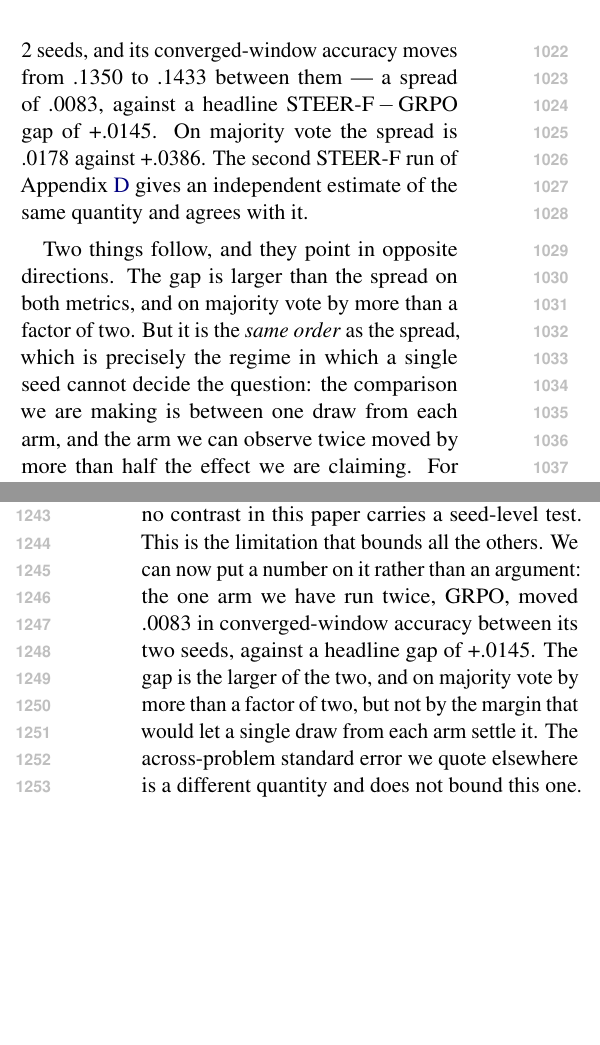
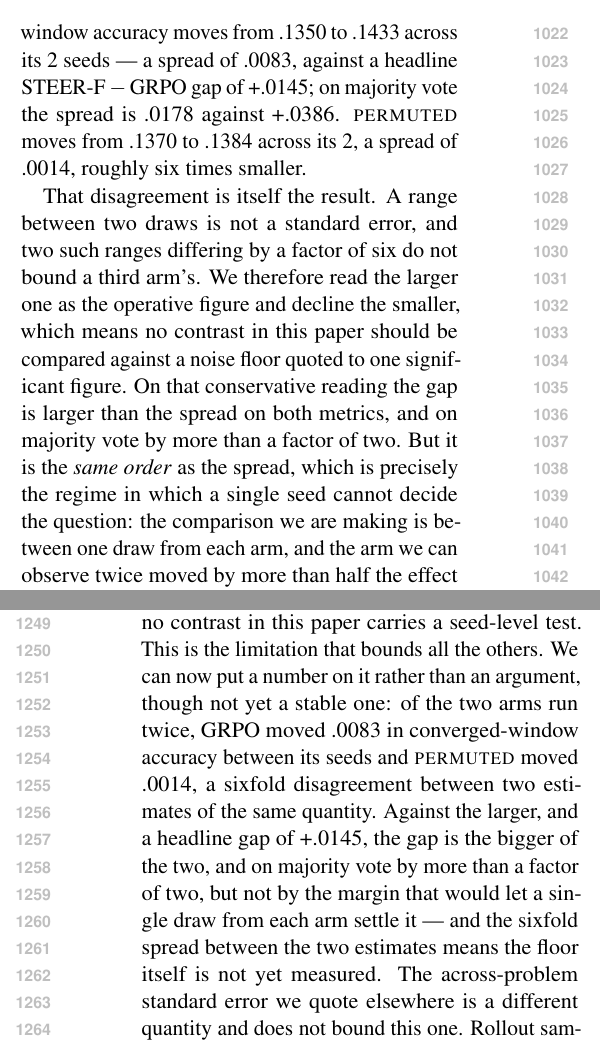
Before and after one commit to Parkdev22222/entropy_collapse, a LaTeX paper (paper/steerf.tex): two parts of the columns of pages 13 and 16 of 22, joined at a grey line, cut at the place of the change, the shorter picture padded with empty space. Compiled offline with pdfLaTeX.

Commit message:
paper: a second arm has now been run twice, and the two spreads disagree
Two runs finished on the pushed logs: permuted seed 2 and the relaxed-clipping
STEER-F follow-up, both to step 110. Regenerating from origin/paper fills nine
slots and changes two; nothing is lost. Filled: 78 -> 84.

The consequence is not the new cells, it is that the run-to-run spread is no
longer a single number. Section 12.9 and the Limitations both said "the one
arm we have run twice, GRPO" and quoted .0083. permuted has now also finished
twice and moved .0014 -- six times smaller, for the same quantity. Both
passages now report the pair and say what follows: a range between two draws
is not a standard error, two such ranges differing sixfold do not bound a
third arm's, and no contrast in this paper should be read against a noise
floor quoted to one significant figure. The conservative reading, .0083, is
the one the prose keeps.

Section 12.9 also claimed the second STEER-F run of the within-run appendix
gave an independent estimate agreeing with GRPO's. That appendix is about
paired steps inside one run and holds no second STEER-F run; the sentence is
replaced by the permuted measurement, which the macros actually support.

The campaign's balanced contrasts are unchanged -- they still intersect at one
seed, since seed 2 has only grpo and permuted. Nothing in Tables 1-4 moves.

22 pages, 0 errors, 0 undefined, 0 overfull; 253 tests pass.

Co-Authored-By: Claude Opus 5 <noreply@anthropic.com>
Claude-Session: https://claude.ai/code/session_014wUL1tA6wZVXuNL5VhD9mB

```diff
--- a/paper/steerf.tex
+++ b/paper/steerf.tex
@@ -1350,16 +1350,20 @@ question from whether it survives re-running, and we report it only in
 Appendix~\ref{sec:appendix-within} so the two are not confused.
 
 Run-to-run spread is itself worth reporting, and with one seed per arm it is the
-number that decides how much the rest of this section is worth. We can measure it
-directly for one arm: GRPO has finished \num{Nallgrpo} seeds, and its converged-window
-accuracy moves from \num{Logrpoacc} to \num{Higrpoacc} between them --- a spread of
-\num{Sgrpoacc}, against a headline STEER-F\,$-$\,GRPO gap of \num{Csignedgrpoacc}.
-On majority vote the spread is \num{Sgrpomaj} against \num{Csignedgrpomaj}. The
-second STEER-F run of Appendix~\ref{sec:appendix-within} gives an independent estimate
-of the same quantity and agrees with it.
-
-Two things follow, and they point in opposite directions. The gap is larger than the
-spread on both metrics, and on majority vote by more than a factor of two. But it is
+number that decides how much the rest of this section is worth. Two arms have now
+finished twice. GRPO's converged-window accuracy moves from \num{Logrpoacc} to
+\num{Higrpoacc} across its \num{Nallgrpo} seeds --- a spread of \num{Sgrpoacc},
+against a headline STEER-F\,$-$\,GRPO gap of \num{Csignedgrpoacc}; on majority vote
+the spread is \num{Sgrpomaj} against \num{Csignedgrpomaj}. \textsc{permuted} moves
+from \num{Lopermutedacc} to \num{Hipermutedacc} across its \num{Nallpermuted}, a
+spread of \num{Spermutedacc}, roughly six times smaller.
+
+That disagreement is itself the result. A range between two draws is not a standard
+error, and two such ranges differing by a factor of six do not bound a third arm's.
+We therefore read the larger one as the operative figure and decline the smaller,
+which means no contrast in this paper should be compared against a noise floor
+quoted to one significant figure. On that conservative reading the gap is larger than
+the spread on both metrics, and on majority vote by more than a factor of two. But it is
 the \emph{same order} as the spread, which is precisely the regime in which a single
 seed cannot decide the question: the comparison we are making is between one draw
 from each arm, and the arm we can observe twice moved by more than half the effect we
@@ -1637,11 +1641,14 @@ the two things that would settle it.
 \paragraph{A single seed, and a gap the same order as the noise on it.}
 Every arm rests on one data seed, so no contrast in this paper carries a
 seed-level test. This is the limitation that bounds all the others. We can now put a
-number on it rather than an argument: the one arm we have run twice, GRPO, moved
-\num{Sgrpoacc} in converged-window accuracy between its two seeds, against a headline
-gap of \num{Csignedgrpoacc}. The gap is the larger of the two, and on majority vote
-by more than a factor of two, but not by the margin that would let a single draw from
-each arm settle it. The across-problem standard error we quote elsewhere is a
+number on it rather than an argument, though not yet a stable one: of the two arms
+run twice, GRPO moved \num{Sgrpoacc} in converged-window accuracy between its seeds
+and \textsc{permuted} moved \num{Spermutedacc}, a sixfold disagreement between two
+estimates of the same quantity. Against the larger, and a headline gap of
+\num{Csignedgrpoacc}, the gap is the bigger of the two, and on majority vote by more
+than a factor of two, but not by the margin that would let a single draw from each
+arm settle it --- and the sixfold spread between the two estimates means the floor
+itself is not yet measured. The across-problem standard error we quote elsewhere is a
 different quantity and does not bound this one. Rollout sampling is not seeded across
 processes, so a re-run of the same configuration is a second draw rather than a
 restoration --- which is what makes the repeat measurable, and what makes it
```
Also changed, not shown: results/numbers.tex (+11 -8 lines), paper/steerf.pdf.
